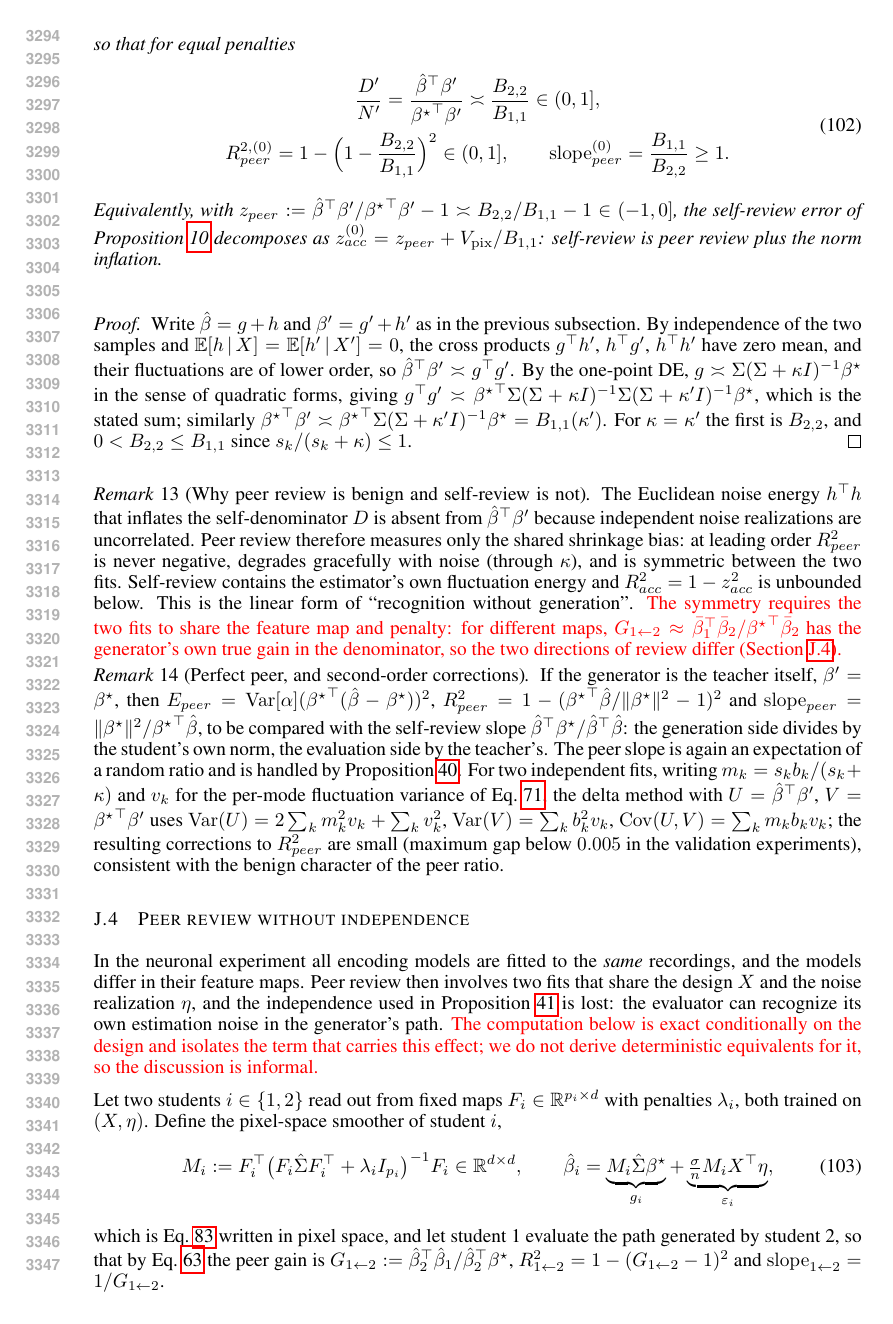
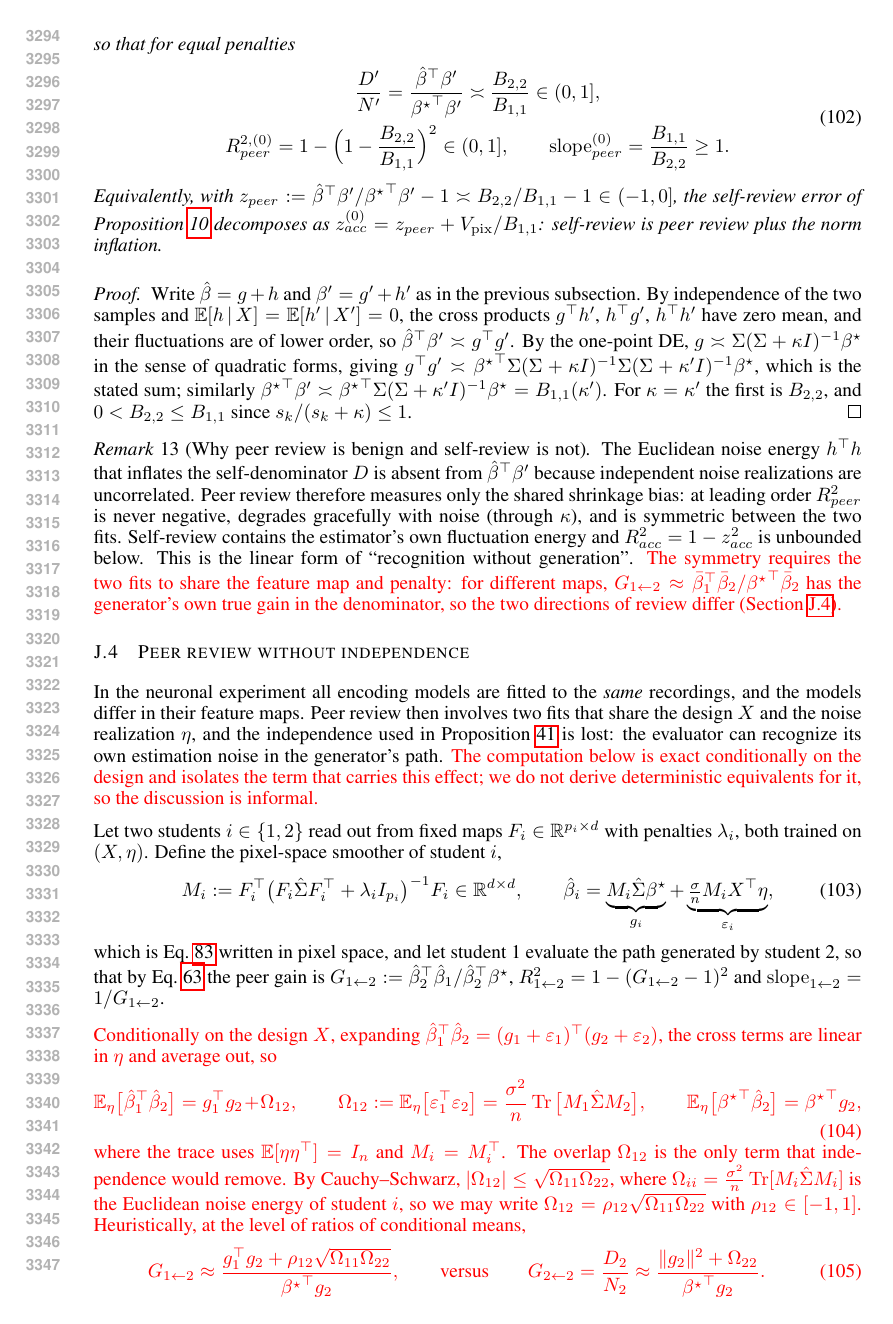
Before and after one commit to Animadversio/AccentuationPredictionRMTDissociation, a LaTeX paper (accentuation_rmt_main_compact_trimmed.tex, which reads theory_appendix_polished.tex): page 62 of 67 before the commit and page 62 of 66 after it. Compiled offline with pdfLaTeX.

Commit message:
Remove the 'Perfect peer, and second-order corrections' remark (kept as comment)
Co-Authored-By: Claude Opus 5.5 <noreply@anthropic.com>

```diff
--- a/theory_appendix_polished.tex
+++ b/theory_appendix_polished.tex
@@ -1715,23 +1715,25 @@ true gain in the denominator, so the two directions of review differ
 % energies, which breaks the symmetry.
 \end{remark}
 
-\begin{remark}[Perfect peer, and second-order corrections]
-If the generator is the teacher itself, $\bprime=\bstar$, then
-$E_{peer}=\Var[\alpha]({\bstar}^\top(\bhat-\bstar))^2$,
-$R^2_{peer}=1-({\bstar}^\top\bhat/\|\bstar\|^2-1)^2$ and
-$\mathrm{slope}_{peer}=\|\bstar\|^2/{\bstar}^\top\bhat$, to be compared with
-the self-review slope ${\bhat}^\top\bstar/{\bhat}^\top\bhat$: the generation
-side divides by the student's own norm, the evaluation side by the teacher's.
-The peer slope is again an expectation of a random ratio and is handled by
-Proposition~\ref{prop:app-ratio-delta}.  For two independent fits, writing
-$m_k=s_kb_k/(s_k+\kappa)$ and $v_k$ for the per-mode fluctuation variance of
-Eq.~\ref{eq:app-per-pc}, the delta method with $U={\bhat}^\top\bprime$,
-$V={\bstar}^\top\bprime$ uses $\Var(U)=2\sum_km_k^2v_k+\sum_kv_k^2$,
-$\Var(V)=\sum_kb_k^2v_k$, $\Cov(U,V)=\sum_km_kb_kv_k$; the resulting
-corrections to $R^2_{peer}$ are small (maximum gap below $0.005$ in the
-validation experiments), consistent with the benign character of the peer
-ratio.
-\end{remark}
+% [Reviewer fix] Removed remark (not cited anywhere; its 0.005 figure was the
+% post-correction gap, not the size of the correction; see REPORT.md):
+% \begin{remark}[Perfect peer, and second-order corrections]
+% If the generator is the teacher itself, $\bprime=\bstar$, then
+% $E_{peer}=\Var[\alpha]({\bstar}^\top(\bhat-\bstar))^2$,
+% $R^2_{peer}=1-({\bstar}^\top\bhat/\|\bstar\|^2-1)^2$ and
+% $\mathrm{slope}_{peer}=\|\bstar\|^2/{\bstar}^\top\bhat$, to be compared with
+% the self-review slope ${\bhat}^\top\bstar/{\bhat}^\top\bhat$: the generation
+% side divides by the student's own norm, the evaluation side by the teacher's.
+% The peer slope is again an expectation of a random ratio and is handled by
+% Proposition~\ref{prop:app-ratio-delta}.  For two independent fits, writing
+% $m_k=s_kb_k/(s_k+\kappa)$ and $v_k$ for the per-mode fluctuation variance of
+% Eq.~\ref{eq:app-per-pc}, the delta method with $U={\bhat}^\top\bprime$,
+% $V={\bstar}^\top\bprime$ uses $\Var(U)=2\sum_km_k^2v_k+\sum_kv_k^2$,
+% $\Var(V)=\sum_kb_k^2v_k$, $\Cov(U,V)=\sum_km_kb_kv_k$; the resulting
+% corrections to $R^2_{peer}$ are small (maximum gap below $0.005$ in the
+% validation experiments), consistent with the benign character of the peer
+% ratio.
+% \end{remark}
 
 \subsection{Peer review without independence}
 % [Reviewer fix] Previous title: Peer review on shared data across feature maps
```
